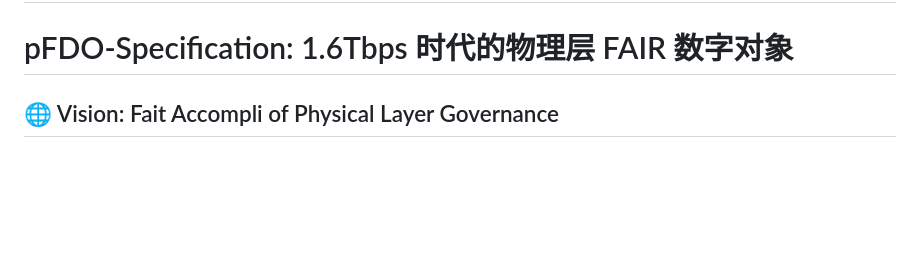
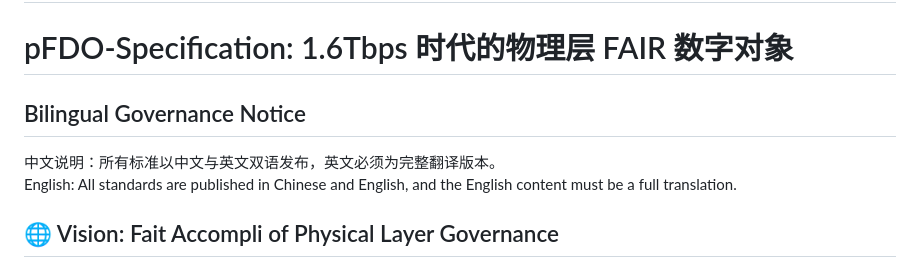
Before and after one commit to joy7758/pFDO-Specification, a Markdown page: README.md, the part around the change. GitHub-like rendering; blank space fills up the shorter version.

Commit message:
chore: enforce RedRock bilingual governance protocol (CN/EN full mirror)

```diff
--- a/README.md
+++ b/README.md
@@ -1,5 +1,9 @@
 # pFDO-Specification: Physical FAIR Digital Objects for the 1.6Tbps Era
 # pFDO-Specification: 1.6Tbps 时代的物理层 FAIR 数字对象
+
+## Bilingual Governance Notice
+中文说明：所有标准以中文与英文双语发布，英文必须为完整翻译版本。
+English: All standards are published in Chinese and English, and the English content must be a full translation.
 
 ## 🌐 Vision: Fait Accompli of Physical Layer Governance
 ## 愿景：物理层治理的既成事实
```
Also changed, not shown: GOVERNANCE.md (added, +45 -0 lines).
